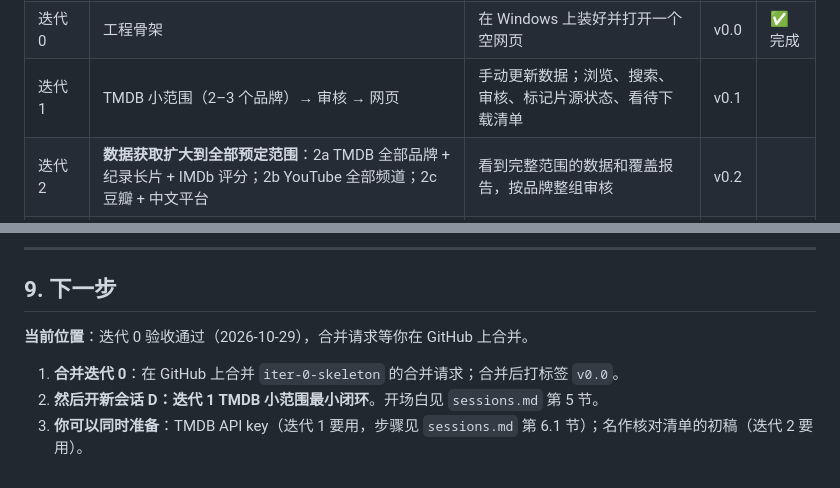
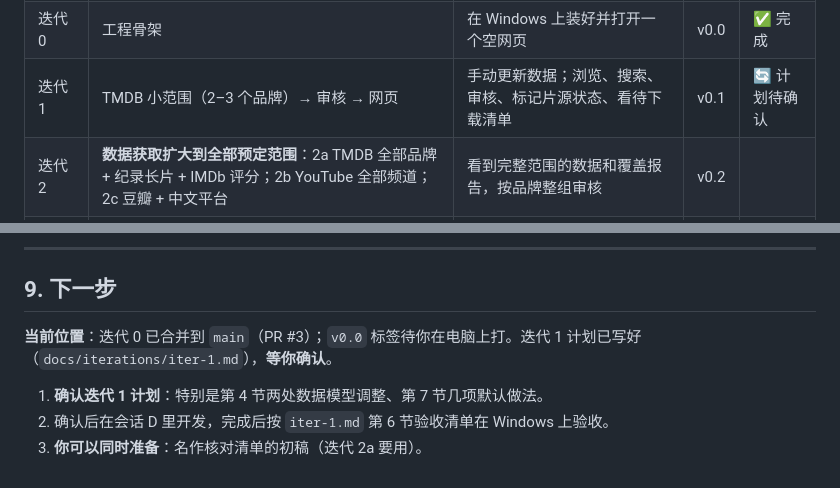
Before and after one commit to hfeng-9527/Documentary, a Markdown page: docs/plan.md, 2 parts joined by grey strips. GitHub-like rendering.

Commit message:
Iteration 1 plan (pending confirmation)
Co-Authored-By: Claude Opus 5.5 <noreply@anthropic.com>
Claude-Session: https://claude.ai/code/session_013dGVPyigcWJLXXor98LiuE

```diff
--- a/docs/plan.md
+++ b/docs/plan.md
@@ -45,7 +45,7 @@ flowchart LR
 | 阶段 1 | 需求、场景、技术方案、开发计划 | — | — | ✅ 完成 |
 | 阶段 2 | 数据设计 | — | — | ✅ 完成 |
 | 迭代 0 | 工程骨架 | 在 Windows 上装好并打开一个空网页 | v0.0 | ✅ 完成 |
-| 迭代 1 | TMDB 小范围（2–3 个品牌）→ 审核 → 网页 | 手动更新数据；浏览、搜索、审核、标记片源状态、看待下载清单 | v0.1 | |
+| 迭代 1 | TMDB 小范围（2–3 个品牌）→ 审核 → 网页 | 手动更新数据；浏览、搜索、审核、标记片源状态、看待下载清单 | v0.1 | 🔄 计划待确认 |
 | 迭代 2 | **数据获取扩大到全部预定范围**：2a TMDB 全部品牌 + 纪录长片 + IMDb 评分；2b YouTube 全部频道；2c 豆瓣 + 中文平台 | 看到完整范围的数据和覆盖报告，按品牌整组审核 | v0.2 | |
 | 迭代 3 | 定期更新：双周增量、新季、待播、月度评分刷新、报告、立即更新按钮（ntfy 实现但默认关闭） | 看报告、审核新内容；看最近新出品 | v0.3 | |
 | 迭代 4 | Jellyfin 同步 | 已下载的片自动变成 `已入库` | v0.4 | |
@@ -275,8 +275,8 @@ flowchart LR
 
 ## 9. 下一步
 
-**当前位置**：迭代 0 验收通过（2026-10-29），合并请求等你在 GitHub 上合并。
+**当前位置**：迭代 0 已合并到 `main`（PR #3）；`v0.0` 标签待你在电脑上打。迭代 1 计划已写好（`docs/iterations/iter-1.md`），**等你确认**。
 
-1. **合并迭代 0**：在 GitHub 上合并 `iter-0-skeleton` 的合并请求；合并后打标签 `v0.0`。
-2. **然后开新会话 D：迭代 1 TMDB 小范围最小闭环**。开场白见 `sessions.md` 第 5 节。
-3. **你可以同时准备**：TMDB API key（迭代 1 要用，步骤见 `sessions.md` 第 6.1 节）；名作核对清单的初稿（迭代 2 要用）。
+1. **确认迭代 1 计划**：特别是第 4 节两处数据模型调整、第 7 节几项默认做法。
+2. 确认后在会话 D 里开发，完成后按 `iter-1.md` 第 6 节验收清单在 Windows 上验收。
+3. **你可以同时准备**：名作核对清单的初稿（迭代 2a 要用）。
```
Also changed, not shown: CLAUDE.md (+1 -1 lines), docs/iterations/iter-1.md (added, +141 -0 lines).
